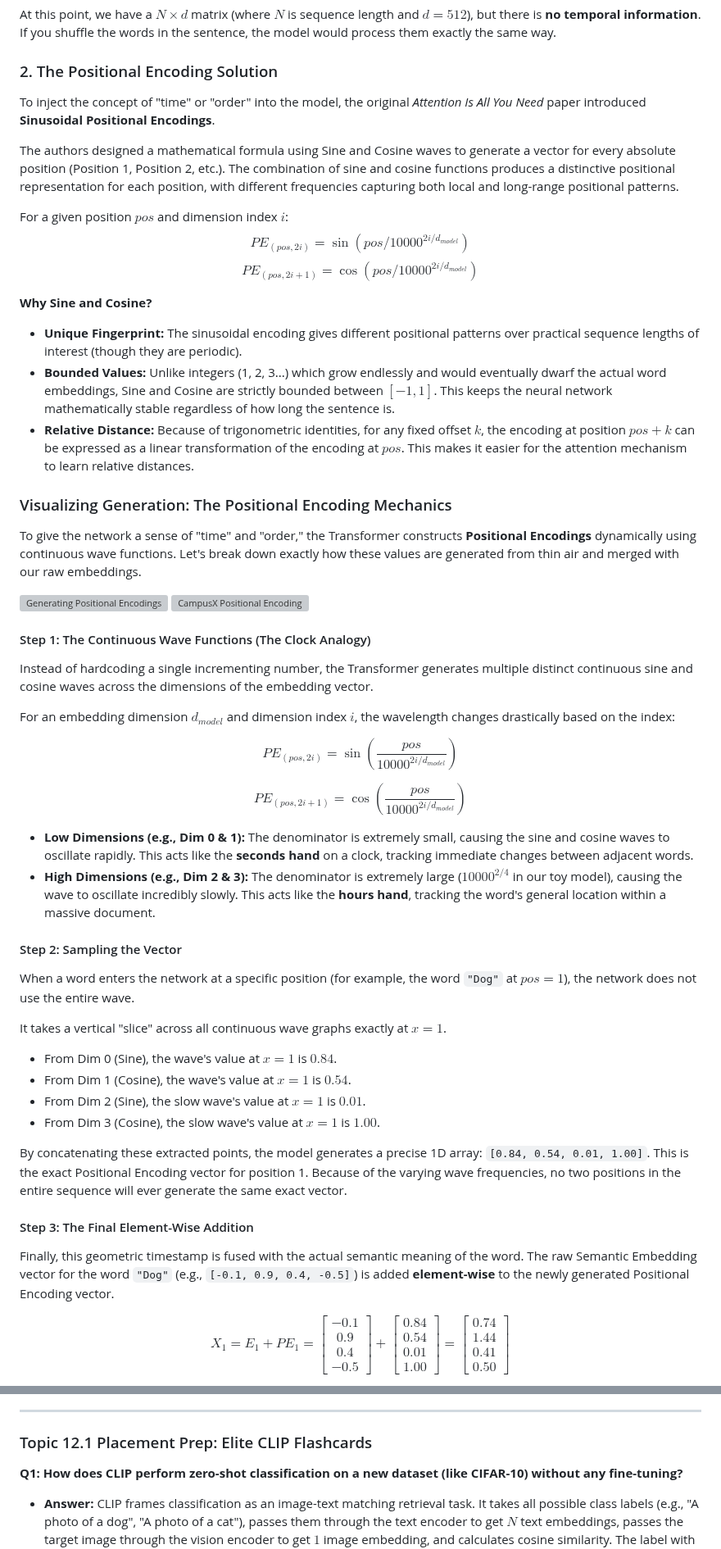
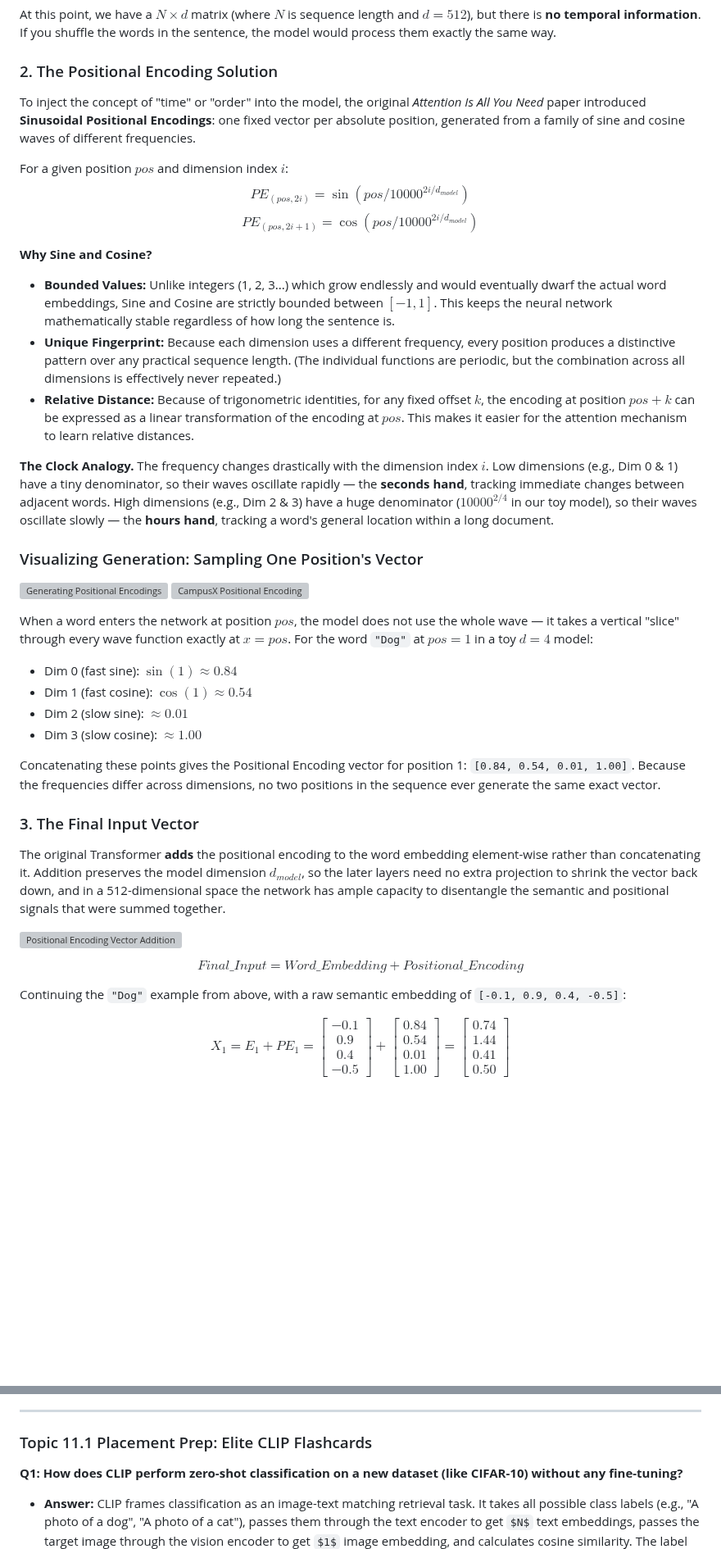
Before and after one commit to divyansh070/ml_notes, a Markdown page: transformer_and_beyond.md, 2 parts joined by grey strips. Shown at 82% size. GitHub-like rendering; some formulas as TeX source; blank space fills up the shorter version; grey boxes are pictures that could not be loaded.

```diff
--- a/transformer_and_beyond.md
+++ b/transformer_and_beyond.md
@@ -89,58 +98,41 @@ At this point, we have a $N \times d$ matrix (where $N$ is sequence length and $
 
 ### 2. The Positional Encoding Solution
 
-To inject the concept of "time" or "order" into the model, the original *Attention Is All You Need* paper introduced **Sinusoidal Positional Encodings**.
-
-The authors designed a mathematical formula using Sine and Cosine waves to generate a vector for every absolute position (Position 1, Position 2, etc.). The combination of sine and cosine functions produces a distinctive positional representation for each position, with different frequencies capturing both local and long-range positional patterns.
+To inject the concept of "time" or "order" into the model, the original *Attention Is All You Need* paper introduced **Sinusoidal Positional Encodings**: one fixed vector per absolute position, generated from a family of sine and cosine waves of different frequencies.
 
 For a given position $pos$ and dimension index $i$:
 $$PE_{(pos, 2i)} = \sin(pos / 10000^{2i/d_{model}})$$
 $$PE_{(pos, 2i+1)} = \cos(pos / 10000^{2i/d_{model}})$$
 
 **Why Sine and Cosine?**
-*   **Unique Fingerprint:** The sinusoidal encoding gives different positional patterns over practical sequence lengths of interest (though they are periodic).
 *   **Bounded Values:** Unlike integers (1, 2, 3...) which grow endlessly and would eventually dwarf the actual word embeddings, Sine and Cosine are strictly bounded between $[-1, 1]$. This keeps the neural network mathematically stable regardless of how long the sentence is.
+*   **Unique Fingerprint:** Because each dimension uses a different frequency, every position produces a distinctive pattern over any practical sequence length. (The individual functions are periodic, but the combination across all dimensions is effectively never repeated.)
 *   **Relative Distance:** Because of trigonometric identities, for any fixed offset $k$, the encoding at position $pos+k$ can be expressed as a linear transformation of the encoding at $pos$. This makes it easier for the attention mechanism to learn relative distances.
 
-### Visualizing Generation: The Positional Encoding Mechanics
+**The Clock Analogy.** The frequency changes drastically with the dimension index $i$. Low dimensions (e.g., Dim 0 & 1) have a tiny denominator, so their waves oscillate rapidly — the **seconds hand**, tracking immediate changes between adjacent words. High dimensions (e.g., Dim 2 & 3) have a huge denominator ($10000^{2/4}$ in our toy model), so their waves oscillate slowly — the **hours hand**, tracking a word's general location within a long document.
 
-To give the network a sense of "time" and "order," the Transformer constructs **Positional Encodings** dynamically using continuous wave functions. Let's break down exactly how these values are generated from thin air and merged with our raw embeddings.
+### Visualizing Generation: Sampling One Position's Vector
 
 ![Generating Positional Encodings](./assets/generating_positional_encoding_v2.png)
 ![CampusX Positional Encoding](./assets/campusx_positional_encoding.png)
 
-#### Step 1: The Continuous Wave Functions (The Clock Analogy)
+When a word enters the network at position $pos$, the model does not use the whole wave — it takes a vertical "slice" through every wave function exactly at $x = pos$. For the word `"Dog"` at **$pos=1$** in a toy $d=4$ model:
+*   Dim 0 (fast sine): $\sin(1) \approx 0.84$
+*   Dim 1 (fast cosine): $\cos(1) \approx 0.54$
+*   Dim 2 (slow sine): $\approx 0.01$
+*   Dim 3 (slow cosine): $\approx 1.00$
 
-Instead of hardcoding a single incrementing number, the Transformer generates multiple distinct continuous sine and cosine waves across the dimensions of the embedding vector.
+Concatenating these points gives the Positional Encoding vector for position 1: `[0.84, 0.54, 0.01, 1.00]`. Because the frequencies differ across dimensions, no two positions in the sequence ever generate the same exact vector.
 
-For an embedding dimension $d_{model}$ and dimension index $i$, the wavelength changes drastically based on the index:
+### 3. The Final Input Vector
 
-$$
-PE_{(pos, 2i)} = \sin\left(\frac{pos}{10000^{2i/d_{model}}}\right)
-$$
+The original Transformer **adds** the positional encoding to the word embedding element-wise rather than concatenating it. Addition preserves the model dimension $d_{model}$, so the later layers need no extra projection to shrink the vector back down, and in a 512-dimensional space the network has ample capacity to disentangle the semantic and positional signals that were summed together.
 
-$$
-PE_{(pos, 2i+1)} = \cos\left(\frac{pos}{10000^{2i/d_{model}}}\right)
-$$
+![Positional Encoding Vector Addition](./assets/transformer_pe.png)
 
-*   **Low Dimensions (e.g., Dim 0 & 1):** The denominator is extremely small, causing the sine and cosine waves to oscillate rapidly. This acts like the **seconds hand** on a clock, tracking immediate changes between adjacent words.
-*   **High Dimensions (e.g., Dim 2 & 3):** The denominator is extremely large ($10000^{2/4}$ in our toy model), causing the wave to oscillate incredibly slowly. This acts like the **hours hand**, tracking the word's general location within a massive document.
+$$Final\_Input = Word\_Embedding + Positional\_Encoding$$
 
-#### Step 2: Sampling the Vector
-
-When a word enters the network at a specific position (for example, the word `"Dog"` at **$pos=1$**), the network does not use the entire wave.
-
-It takes a vertical "slice" across all continuous wave graphs exactly at $x = 1$.
-*   From Dim 0 (Sine), the wave's value at $x=1$ is **$0.84$**.
-*   From Dim 1 (Cosine), the wave's value at $x=1$ is **$0.54$**.
-*   From Dim 2 (Sine), the slow wave's value at $x=1$ is **$0.01$**.
-*   From Dim 3 (Cosine), the slow wave's value at $x=1$ is **$1.00$**.
-
-By concatenating these extracted points, the model generates a precise 1D array: `[0.84, 0.54, 0.01, 1.00]`. This is the exact Positional Encoding vector for position 1. Because of the varying wave frequencies, no two positions in the entire sequence will ever generate the same exact vector.
-
-#### Step 3: The Final Element-Wise Addition
-
-Finally, this geometric timestamp is fused with the actual semantic meaning of the word. The raw Semantic Embedding vector for the word `"Dog"` (e.g., `[-0.1, 0.9, 0.4, -0.5]`) is added **element-wise** to the newly generated Positional Encoding vector.
+Continuing the `"Dog"` example from above, with a raw semantic embedding of `[-0.1, 0.9, 0.4, -0.5]`:
 
 $$
 X_1 = E_1 + PE_1 = \begin{bmatrix} -0.1 \\ 0.9 \\ 0.4 \\ -0.5 \end{bmatrix} + \begin{bmatrix} 0.84 \\ 0.54 \\ 0.01 \\ 1.00 \end{bmatrix} = \begin{bmatrix} 0.74 \\ 1.44 \\ 0.41 \\ 0.50 \end{bmatrix}
@@ -1259,7 +1232,7 @@ When evaluated on datasets requiring local precision like PASCAL VOC, CLIP exhib
 
 ---
 
-### Topic 12.1 Placement Prep: Elite CLIP Flashcards
+### Topic 11.1 Placement Prep: Elite CLIP Flashcards
 
 **Q1: How does CLIP perform zero-shot classification on a new dataset (like CIFAR-10) without any fine-tuning?**
 *   **Answer:** CLIP frames classification as an image-text matching retrieval task. It takes all possible class labels (e.g., "A photo of a dog", "A photo of a cat"), passes them through the text encoder to get $N$ text embeddings, passes the target image through the vision encoder to get $1$ image embedding, and calculates cosine similarity. The label with the highest similarity is the predicted class.
```
Also changed, not shown: other parts of transformer_and_beyond.md (+38 -48 lines), assets/smolvlm_architecture.png (added), 1 other file.
